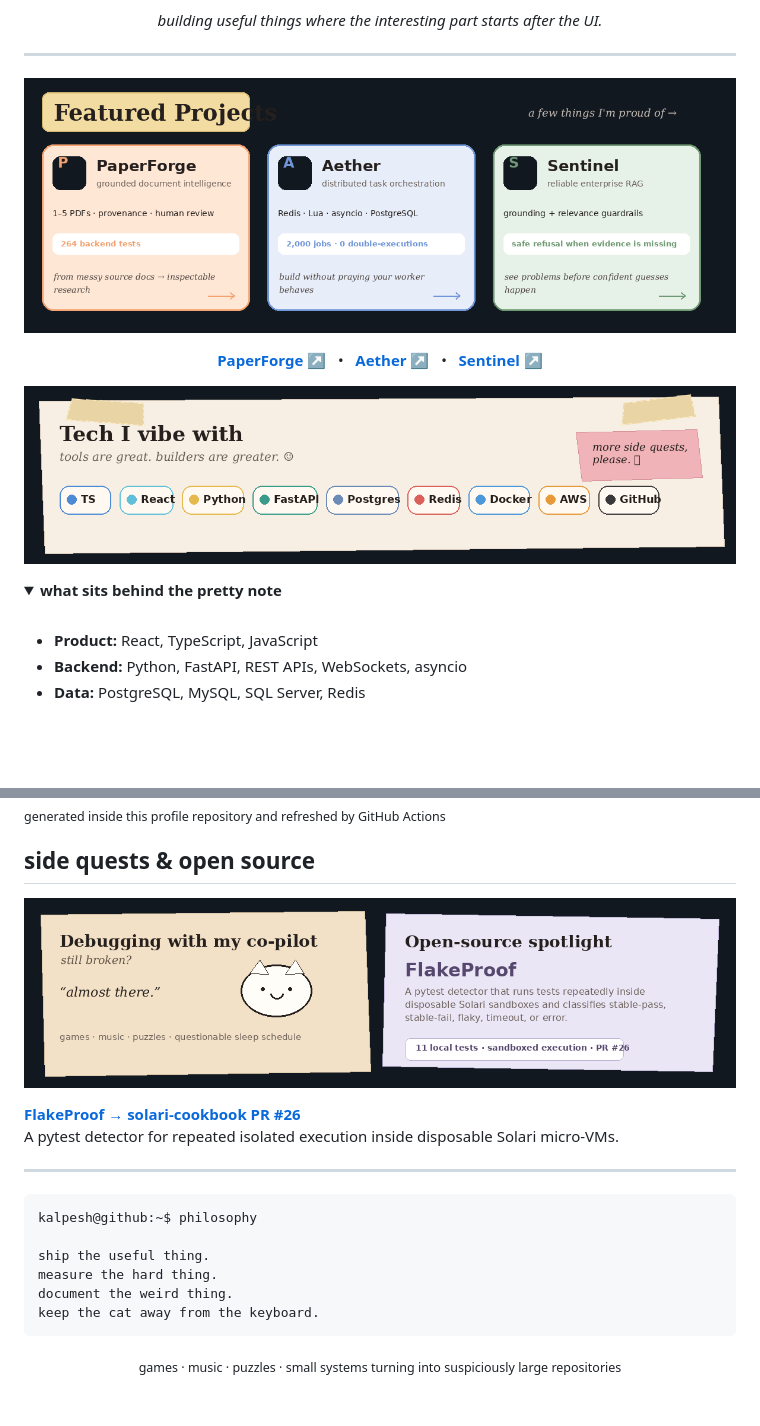
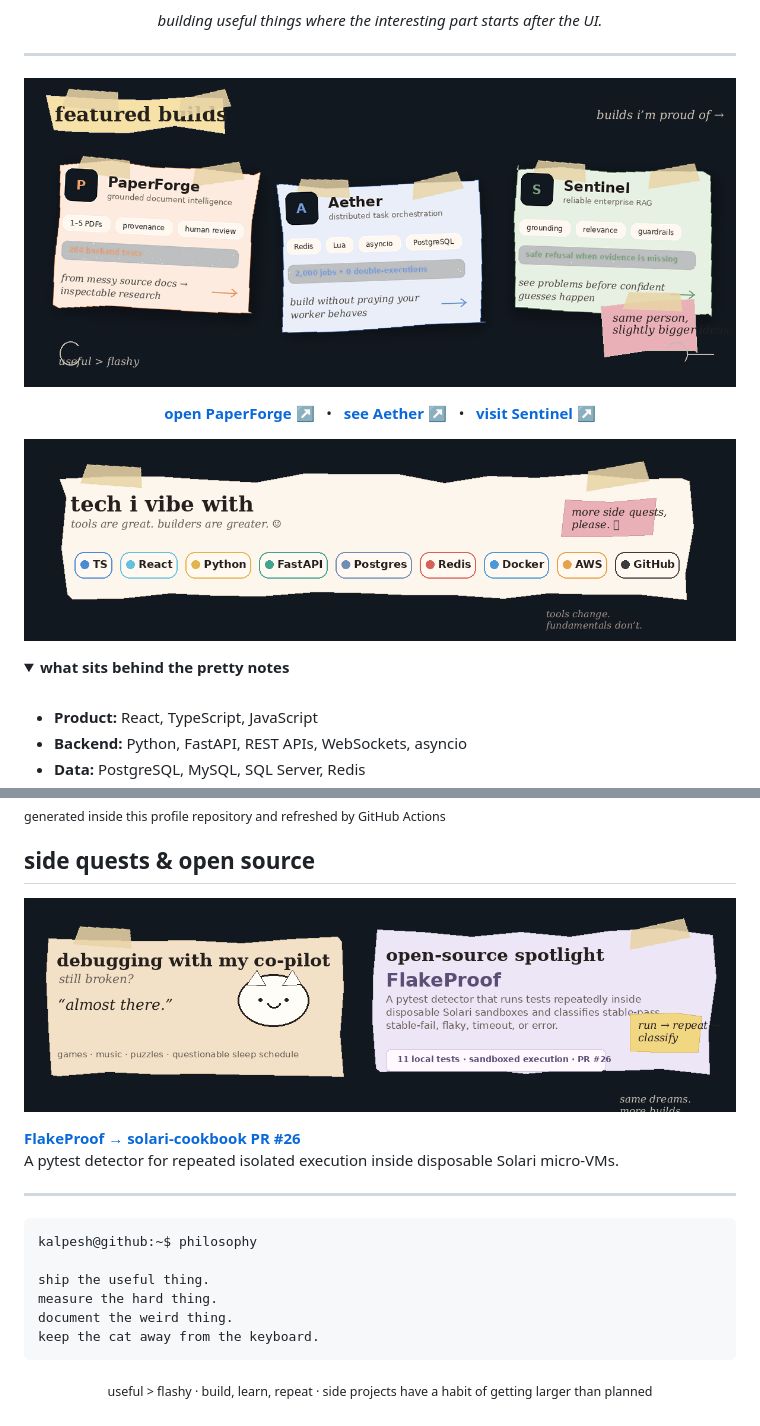
Before and after one commit to Kalpesh1Sharma/Kalpesh1Sharma, a Markdown page: README.md, 2 parts joined by grey strips. Drawn GitHub-style; pictures changed too: assets/cat-open-source.png, assets/projects-scrapbook.png, assets/tech-board.png; folded sections open; blank space fills up the shorter version.

````diff
--- a/README.md
+++ b/README.md
@@ -23,11 +23,11 @@
 </p>
 
 <p align="center">
-  <a href="https://github.com/Kalpesh1Sharma/paperforge"><b>PaperForge ↗</b></a>
+  <a href="https://github.com/Kalpesh1Sharma/paperforge"><b>open PaperForge ↗</b></a>
   &nbsp;&nbsp;•&nbsp;&nbsp;
-  <a href="https://github.com/Kalpesh1Sharma/Aether"><b>Aether ↗</b></a>
+  <a href="https://github.com/Kalpesh1Sharma/Aether"><b>see Aether ↗</b></a>
   &nbsp;&nbsp;•&nbsp;&nbsp;
-  <a href="https://github.com/Kalpesh1Sharma/sentinel-support-agent"><b>Sentinel ↗</b></a>
+  <a href="https://github.com/Kalpesh1Sharma/sentinel-support-agent"><b>visit Sentinel ↗</b></a>
 </p>
 
 <p align="center">
@@ -35,7 +35,7 @@
 </p>
 
 <details>
-<summary><b>what sits behind the pretty note</b></summary>
+<summary><b>what sits behind the pretty notes</b></summary>
 <br/>
 
 - **Product:** React, TypeScript, JavaScript
@@ -78,5 +78,5 @@ keep the cat away from the keyboard.
 ```
 
 <p align="center">
-  <sub>games · music · puzzles · small systems turning into suspiciously large repositories</sub>
+  <sub>useful > flashy · build, learn, repeat · side projects have a habit of getting larger than planned</sub>
 </p>
````
Also changed, not shown: other parts of README.md (+2 -2 lines).
